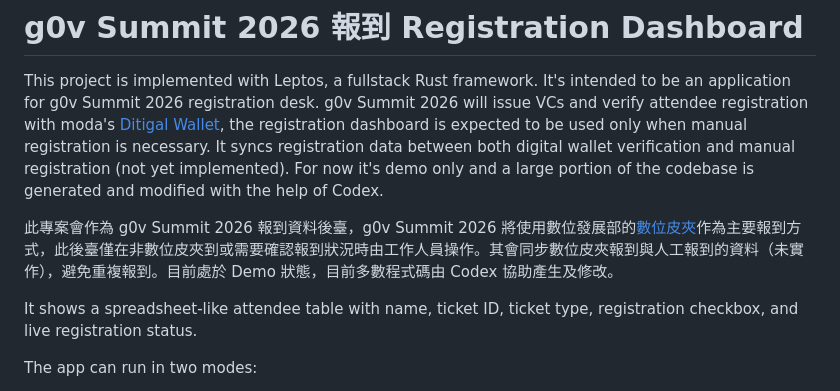
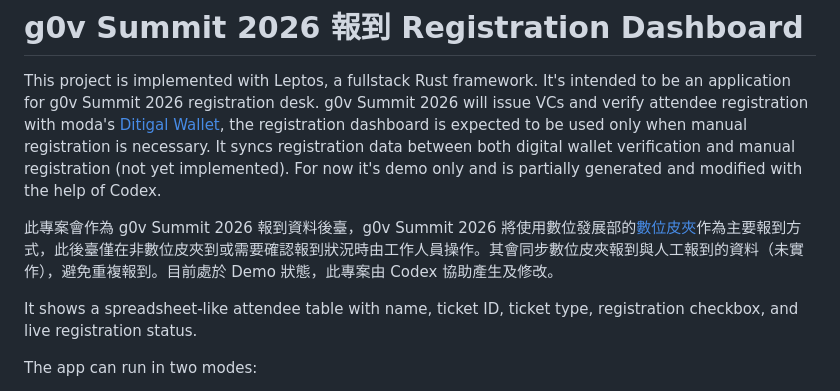
Before and after one commit to g0v/summit26-registration, a Markdown page: README.md, the part around the change. Drawn GitHub-style.

```diff
--- a/README.md
+++ b/README.md
@@ -1,9 +1,9 @@
 # g0v Summit 2026 報到 Registration Dashboard
 
 This project is implemented with Leptos, a fullstack Rust framework. It's intended to be an application for g0v Summit 2026 registration desk.
-g0v Summit 2026 will issue VCs and verify attendee registration with moda's [Ditigal Wallet](https://wallet.gov.tw/zh-tw), the registration dashboard is expected to be used only when manual registration is necessary. It syncs registration data between both digital wallet verification and manual registration (not yet implemented). For now it's demo only and a large portion of the codebase is generated and modified with the help of Codex.
+g0v Summit 2026 will issue VCs and verify attendee registration with moda's [Ditigal Wallet](https://wallet.gov.tw/zh-tw), the registration dashboard is expected to be used only when manual registration is necessary. It syncs registration data between both digital wallet verification and manual registration (not yet implemented). For now it's demo only and is partially generated and modified with the help of Codex.
 
-此專案會作為 g0v Summit 2026 報到資料後臺，g0v Summit 2026 將使用數位發展部的[數位皮夾](https://wallet.gov.tw/zh-tw)作為主要報到方式，此後臺僅在非數位皮夾到或需要確認報到狀況時由工作人員操作。其會同步數位皮夾報到與人工報到的資料（未實作），避免重複報到。目前處於 Demo 狀態，目前多數程式碼由 Codex 協助產生及修改。
+此專案會作為 g0v Summit 2026 報到資料後臺，g0v Summit 2026 將使用數位發展部的[數位皮夾](https://wallet.gov.tw/zh-tw)作為主要報到方式，此後臺僅在非數位皮夾到或需要確認報到狀況時由工作人員操作。其會同步數位皮夾報到與人工報到的資料（未實作），避免重複報到。目前處於 Demo 狀態，此專案由 Codex 協助產生及修改。
 
 It shows a spreadsheet-like attendee table with name, ticket ID, ticket type, registration checkbox, and live registration status.
 
```
